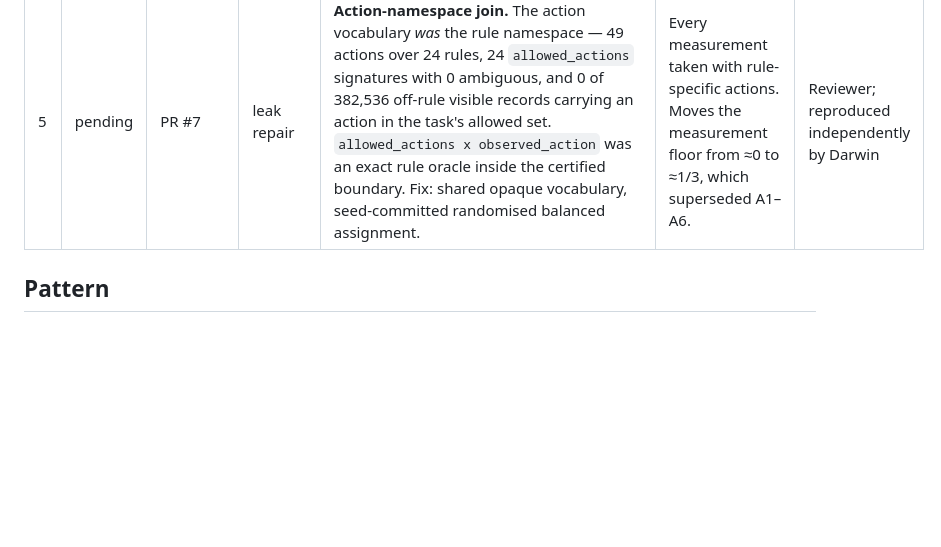
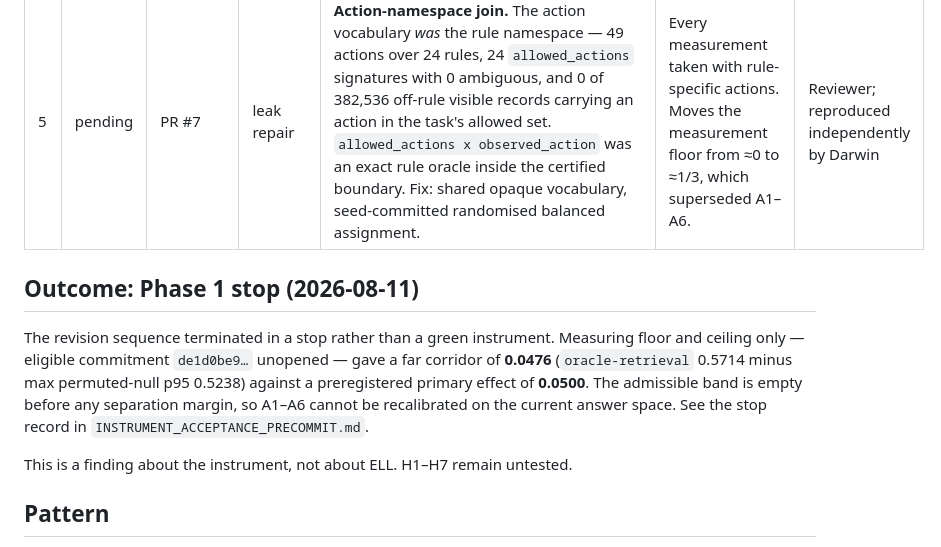
Before and after one commit to DannyRuchtie/experience-learning-layer, a Markdown page: research/GENERATOR_REVISION_LOG.md, the part around the change. Rendered like a GitHub page; blank space fills up the shorter version.

```diff
--- a/research/GENERATOR_REVISION_LOG.md
+++ b/research/GENERATOR_REVISION_LOG.md
@@ -14,6 +14,17 @@ eventually look right for reasons nobody can reconstruct. This is the reconstruc
 | 3 | 2026-08-11 | PR #6 → `6724949` | ceiling defect | **Outcome gate discarded 94% of issued evidence.** `_predict` skipped records where `observed_outcome is None`; only 6.1% of visible gold evidence had a landed outcome at decision time. Pending outcomes now contribute; `oracle-concept`'s direct `gold_action` return removed. | The `oracle-retrieval` 0.2857 reading, and A1's reachability assessment | Reviewer |
 | 4 | pending | PR #7 | leak repair | **Positional leakage.** Records laid out rule-block by rule-block, so 98.6% (4968/5037) of each task's five most recent visible records belonged to its own rule against a 4.17% chance baseline — a recency window was a covert rule oracle reading no text. Fix: round-robin interleaving across rules. | A1/A2/A5/A6 as measured at `6724949`; `rolling-summary` entirely (suspended from the eligible set) | Reviewer; reproduced independently by Darwin |
 | 5 | pending | PR #7 | leak repair | **Action-namespace join.** The action vocabulary *was* the rule namespace — 49 actions over 24 rules, 24 `allowed_actions` signatures with 0 ambiguous, and 0 of 382,536 off-rule visible records carrying an action in the task's allowed set. `allowed_actions x observed_action` was an exact rule oracle inside the certified boundary. Fix: shared opaque vocabulary, seed-committed randomised balanced assignment. | Every measurement taken with rule-specific actions. Moves the measurement floor from ≈0 to ≈1/3, which superseded A1–A6. | Reviewer; reproduced independently by Darwin |
+
+## Outcome: Phase 1 stop (2026-08-11)
+
+The revision sequence terminated in a stop rather than a green instrument. Measuring floor and
+ceiling only — eligible commitment `de1d0be9…` unopened — gave a far corridor of **0.0476**
+(`oracle-retrieval` 0.5714 minus max permuted-null p95 0.5238) against a preregistered primary effect
+of **0.0500**. The admissible band is empty before any separation margin, so A1–A6 cannot be
+recalibrated on the current answer space. See the stop record in
+`INSTRUMENT_ACCEPTANCE_PRECOMMIT.md`.
+
+This is a finding about the instrument, not about ELL. H1–H7 remain untested.
 
 ## Pattern
 
```
Also changed, not shown: research/INSTRUMENT_ACCEPTANCE_PRECOMMIT.md (+76 -0 lines).
